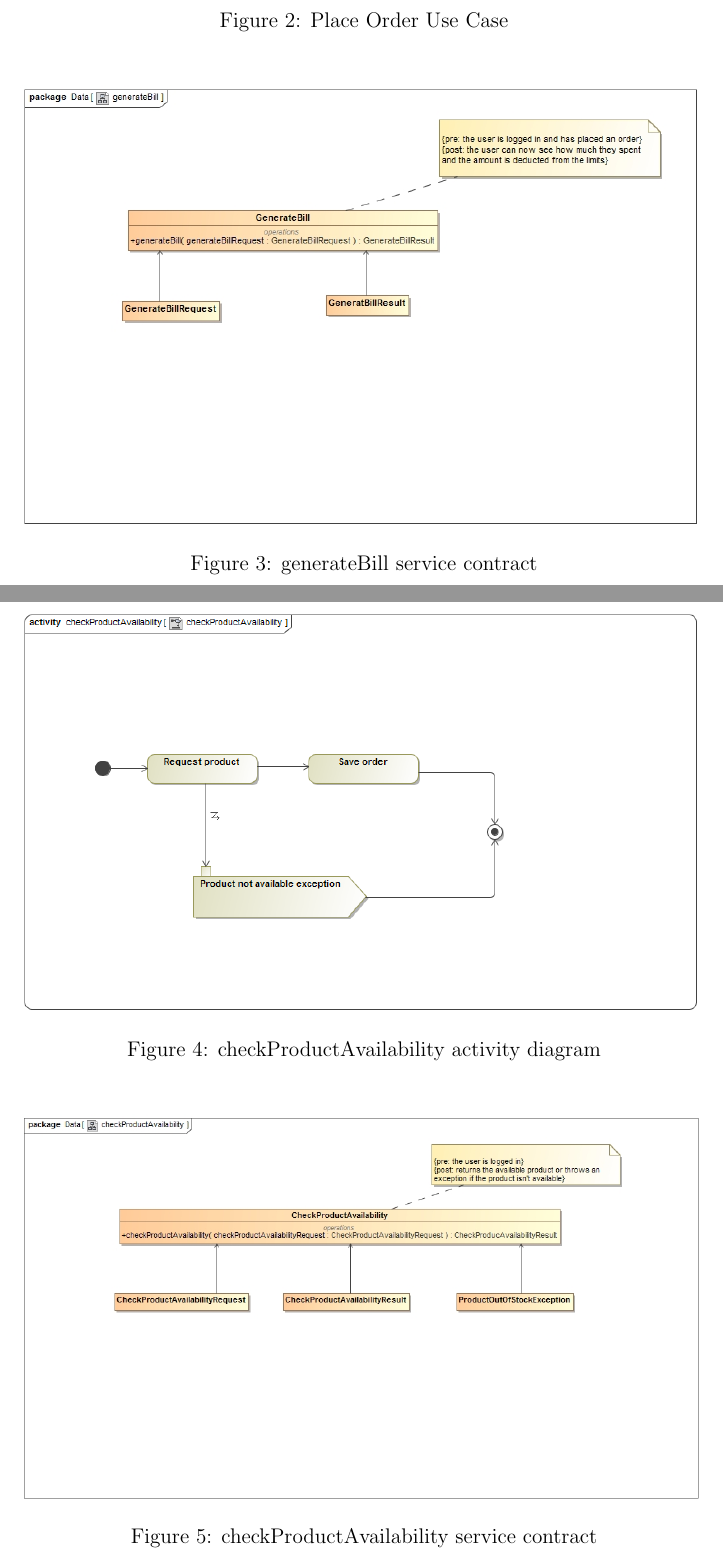
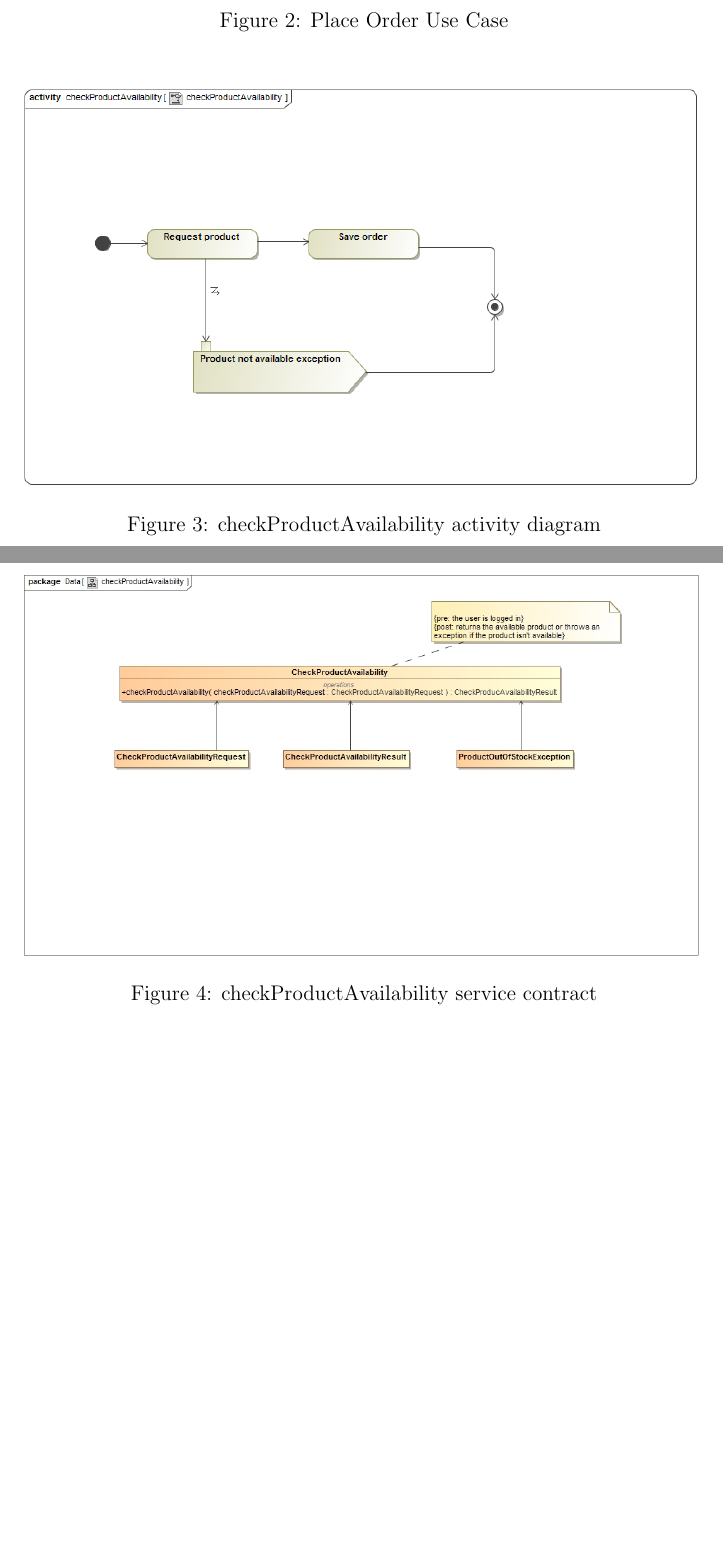
Before and after one commit to toniamichael94/MainProjectCOS301, a LaTeX document (FunctionalRequirements.tex): two parts of pages 7 and 8 of 15 before the commit and two parts of pages 7 and 8 of 14 after it, joined at a grey line, cut so that both start at the same text, the shorter picture padded with empty space. Compiled offline with pdfLaTeX.

Commit message:
Removed diagram from the documet

```diff
--- a/FunctionalRequirements.tex
+++ b/FunctionalRequirements.tex
@@ -115,13 +115,6 @@ This is classified as nice to have as it includes notifying a user when their or
     \caption{Place Order Use Case}
 \end{figure}
 
-% % % % %generate bill activity diagram % % % % % % % % %
-\begin{figure}[H]
-	\centering
-	\includegraphics[width=1.0\textwidth]{images/generateBillSC.jpg}
-	\caption{generateBill service contract}
-\end{figure}
-
 \begin{figure}[H]
   \centering
     \includegraphics[width=1.0\textwidth]{images/checkProductAvailability.png}
```
